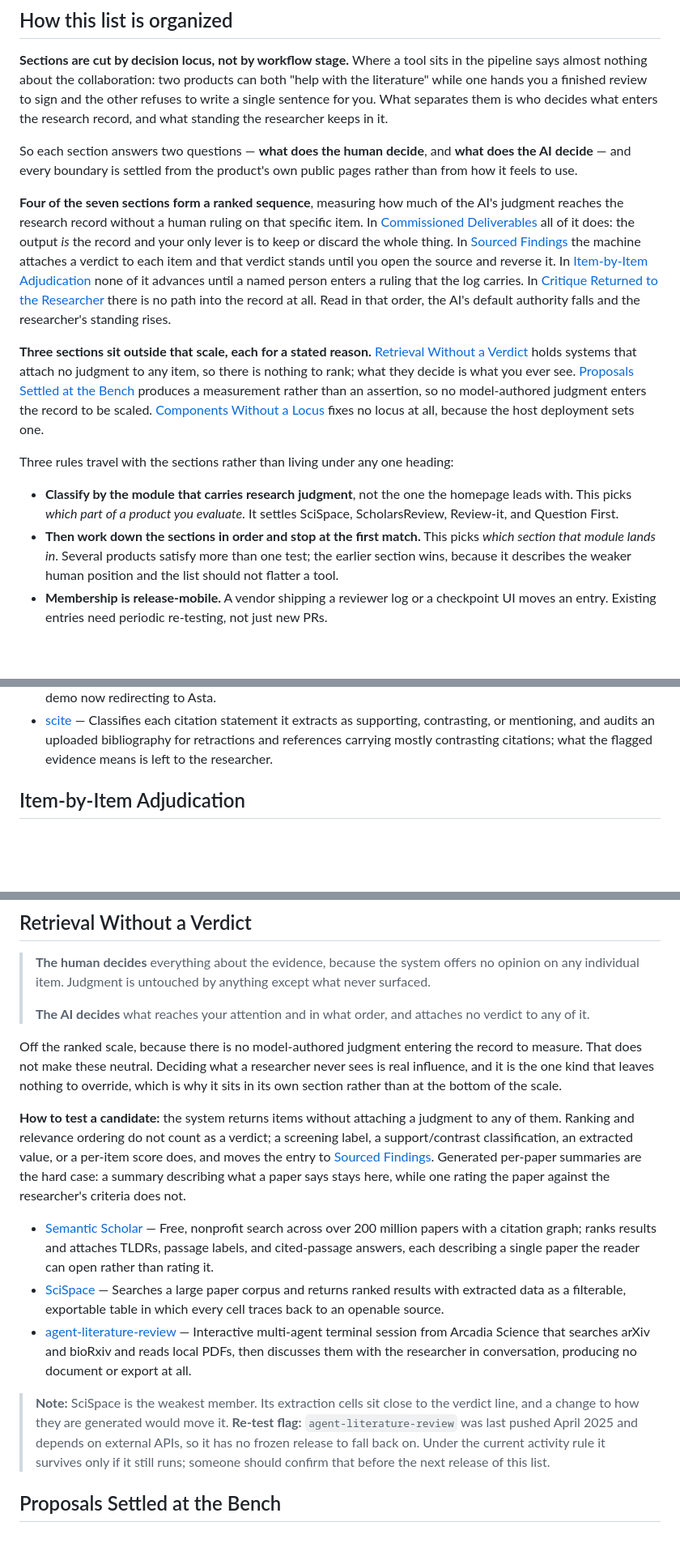
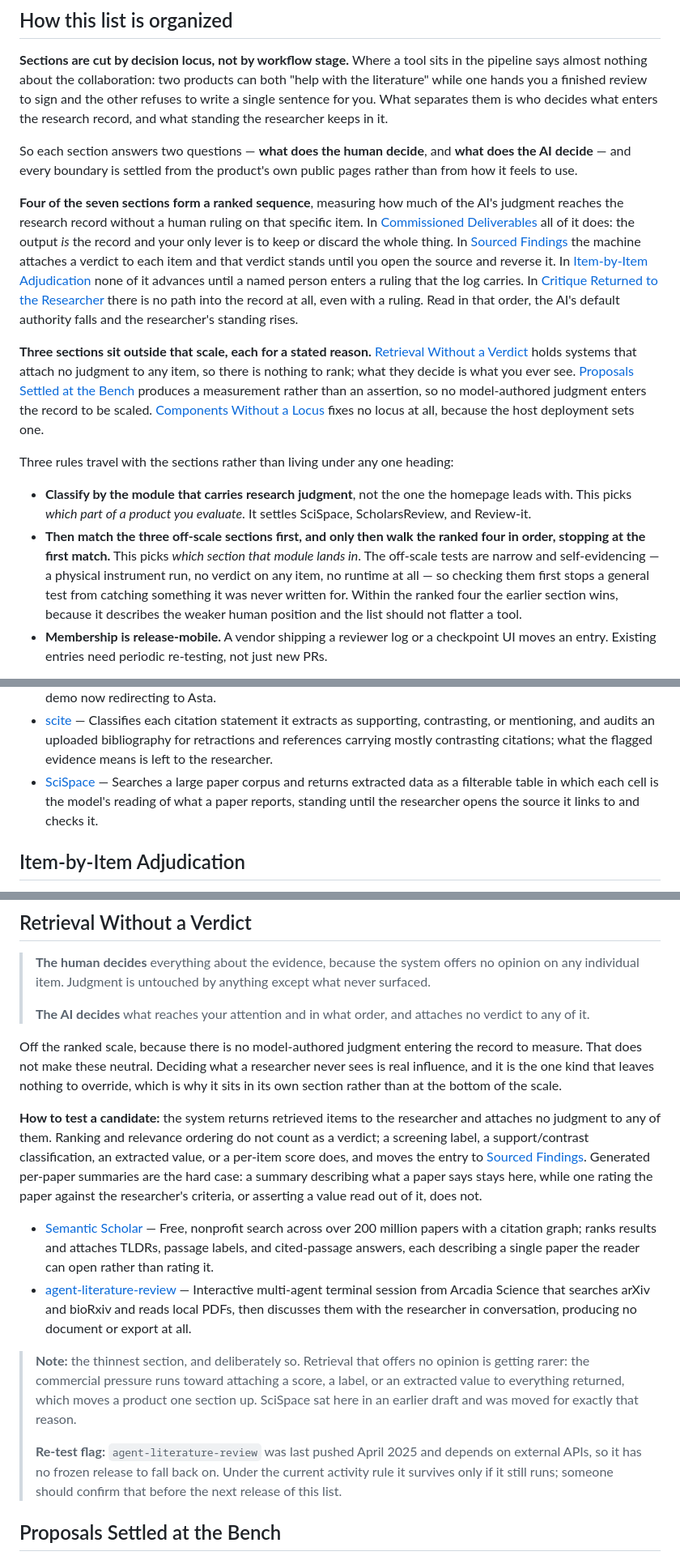
Before and after one commit to pswpswpsw/awesome-human-ai-research-systems, a Markdown page: README.md, 3 parts joined by grey strips. Shown at 81% size. GitHub-like rendering; blank space fills up the shorter version.

```diff
--- a/README.md
+++ b/README.md
@@ -15,14 +15,14 @@ Every entry here has to pass two tests:
 
 So each section answers two questions — **what does the human decide**, and **what does the AI decide** — and every boundary is settled from the product's own public pages rather than from how it feels to use.
 
-**Four of the seven sections form a ranked sequence**, measuring how much of the AI's judgment reaches the research record without a human ruling on that specific item. In [Commissioned Deliverables](#commissioned-deliverables) all of it does: the output *is* the record and your only lever is to keep or discard the whole thing. In [Sourced Findings](#sourced-findings-human-conclusions) the machine attaches a verdict to each item and that verdict stands until you open the source and reverse it. In [Item-by-Item Adjudication](#item-by-item-adjudication) none of it advances until a named person enters a ruling that the log carries. In [Critique Returned to the Researcher](#critique-returned-to-the-researcher) there is no path into the record at all. Read in that order, the AI's default authority falls and the researcher's standing rises.
+**Four of the seven sections form a ranked sequence**, measuring how much of the AI's judgment reaches the research record without a human ruling on that specific item. In [Commissioned Deliverables](#commissioned-deliverables) all of it does: the output *is* the record and your only lever is to keep or discard the whole thing. In [Sourced Findings](#sourced-findings-human-conclusions) the machine attaches a verdict to each item and that verdict stands until you open the source and reverse it. In [Item-by-Item Adjudication](#item-by-item-adjudication) none of it advances until a named person enters a ruling that the log carries. In [Critique Returned to the Researcher](#critique-returned-to-the-researcher) there is no path into the record at all, even with a ruling. Read in that order, the AI's default authority falls and the researcher's standing rises.
 
 **Three sections sit outside that scale, each for a stated reason.** [Retrieval Without a Verdict](#retrieval-without-a-verdict) holds systems that attach no judgment to any item, so there is nothing to rank; what they decide is what you ever see. [Proposals Settled at the Bench](#proposals-settled-at-the-bench) produces a measurement rather than an assertion, so no model-authored judgment enters the record to be scaled. [Components Without a Locus](#components-without-a-locus) fixes no locus at all, because the host deployment sets one.
 
 Three rules travel with the sections rather than living under any one heading:
 
-- **Classify by the module that carries research judgment**, not the one the homepage leads with. This picks *which part of a product you evaluate*. It settles SciSpace, ScholarsReview, Review-it, and Question First.
-- **Then work down the sections in order and stop at the first match.** This picks *which section that module lands in*. Several products satisfy more than one test; the earlier section wins, because it describes the weaker human position and the list should not flatter a tool.
+- **Classify by the module that carries research judgment**, not the one the homepage leads with. This picks *which part of a product you evaluate*. It settles SciSpace, ScholarsReview, and Review-it.
+- **Then match the three off-scale sections first, and only then walk the ranked four in order, stopping at the first match.** This picks *which section that module lands in*. The off-scale tests are narrow and self-evidencing — a physical instrument run, no verdict on any item, no runtime at all — so checking them first stops a general test from catching something it was never written for. Within the ranked four the earlier section wins, because it describes the weaker human position and the list should not flatter a tool.
 - **Membership is release-mobile.** A vendor shipping a reviewer log or a checkpoint UI moves an entry. Existing entries need periodic re-testing, not just new PRs.
 
 **An honest limitation.** [Item-by-Item Adjudication](#item-by-item-adjudication) holds exactly the membership that "systematic review" held under the old stage-based cut. That is not the axis failing to bite; it is a finding with a documented cause. PRISMA and the evidence standards journals enforce require reviewer-attributed audit trails, so in that one corner of the market every serious product converged on the same decision locus, and stage and locus coincide. Elsewhere the axis cuts across the old stages: grant drafting now sits beside unattended manuscript agents, peer-review tools are split by whether they can write into your file, and the old literature section is split in two by whether the system attaches a verdict to what it returns.
@@ -95,6 +95,7 @@ The AI fetches, labels, and arranges work that other people did, and stops befor
 - [Ai2 Asta](https://asta.allen.ai/) — Returns per-paper relevance tiers with stated criteria over a Semantic Scholar-derived corpus, and reports in which every uncited passage is explicitly labelled model-generated rather than presented as sourced, with everything leaving as an export rather than writing into the researcher's manuscript.
 - [OpenScholar](https://github.com/AkariAsai/OpenScholar) — Self-hosted retrieval-augmented pipeline (Ai2 + UW, [published in *Nature*](https://www.nature.com/articles/s41586-025-10072-4)) that decides what to retrieve, how to rank it, and which passage supports each sentence, leaving what the evidence means to the researcher; ships released weights, reranker, and a 45M-paper index you run yourself, with the hosted demo now redirecting to Asta.
 - [scite](https://scite.ai/) — Classifies each citation statement it extracts as supporting, contrasting, or mentioning, and audits an uploaded bibliography for retractions and references carrying mostly contrasting citations; what the flagged evidence means is left to the researcher.
+- [SciSpace](https://scispace.com/) — Searches a large paper corpus and returns extracted data as a filterable table in which each cell is the model's reading of what a paper reports, standing until the researcher opens the source it links to and checks it.
 
 ## Item-by-Item Adjudication
 
@@ -135,13 +136,14 @@ The AI reads your work and tells you what it thinks, and it has no way to put an
 
 Off the ranked scale, because there is no model-authored judgment entering the record to measure. That does not make these neutral. Deciding what a researcher never sees is real influence, and it is the one kind that leaves nothing to override, which is why it sits in its own section rather than at the bottom of the scale.
 
-**How to test a candidate:** the system returns items without attaching a judgment to any of them. Ranking and relevance ordering do not count as a verdict; a screening label, a support/contrast classification, an extracted value, or a per-item score does, and moves the entry to [Sourced Findings](#sourced-findings-human-conclusions). Generated per-paper summaries are the hard case: a summary describing what a paper says stays here, while one rating the paper against the researcher's criteria does not.
+**How to test a candidate:** the system returns retrieved items to the researcher and attaches no judgment to any of them. Ranking and relevance ordering do not count as a verdict; a screening label, a support/contrast classification, an extracted value, or a per-item score does, and moves the entry to [Sourced Findings](#sourced-findings-human-conclusions). Generated per-paper summaries are the hard case: a summary describing what a paper says stays here, while one rating the paper against the researcher's criteria, or asserting a value read out of it, does not.
 
 - [Semantic Scholar](https://www.semanticscholar.org/) — Free, nonprofit search across over 200 million papers with a citation graph; ranks results and attaches TLDRs, passage labels, and cited-passage answers, each describing a single paper the reader can open rather than rating it.
-- [SciSpace](https://scispace.com/) — Searches a large paper corpus and returns ranked results with extracted data as a filterable, exportable table in which every cell traces back to an openable source.
 - [agent-literature-review](https://github.com/Arcadia-Science/agent-literature-review) — Interactive multi-agent terminal session from Arcadia Science that searches arXiv and bioRxiv and reads local PDFs, then discusses them with the researcher in conversation, producing no document or export at all.
 
-> **Note:** SciSpace is the weakest member. Its extraction cells sit close to the verdict line, and a change to how they are generated would move it. **Re-test flag:** `agent-literature-review` was last pushed April 2025 and depends on external APIs, so it has no frozen release to fall back on. Under the current activity rule it survives only if it still runs; someone should confirm that before the next release of this list.
+> **Note:** the thinnest section, and deliberately so. Retrieval that offers no opinion is getting rarer: the commercial pressure runs toward attaching a score, a label, or an extracted value to everything returned, which moves a product one section up. SciSpace sat here in an earlier draft and was moved for exactly that reason.
+>
+> **Re-test flag:** `agent-literature-review` was last pushed April 2025 and depends on external APIs, so it has no frozen release to fall back on. Under the current activity rule it survives only if it still runs; someone should confirm that before the next release of this list.
 
 ## Proposals Settled at the Bench
 
```
Also changed, not shown: other parts of README.md (+4 -4 lines), CONTRIBUTING.md (+5 -5 lines).
